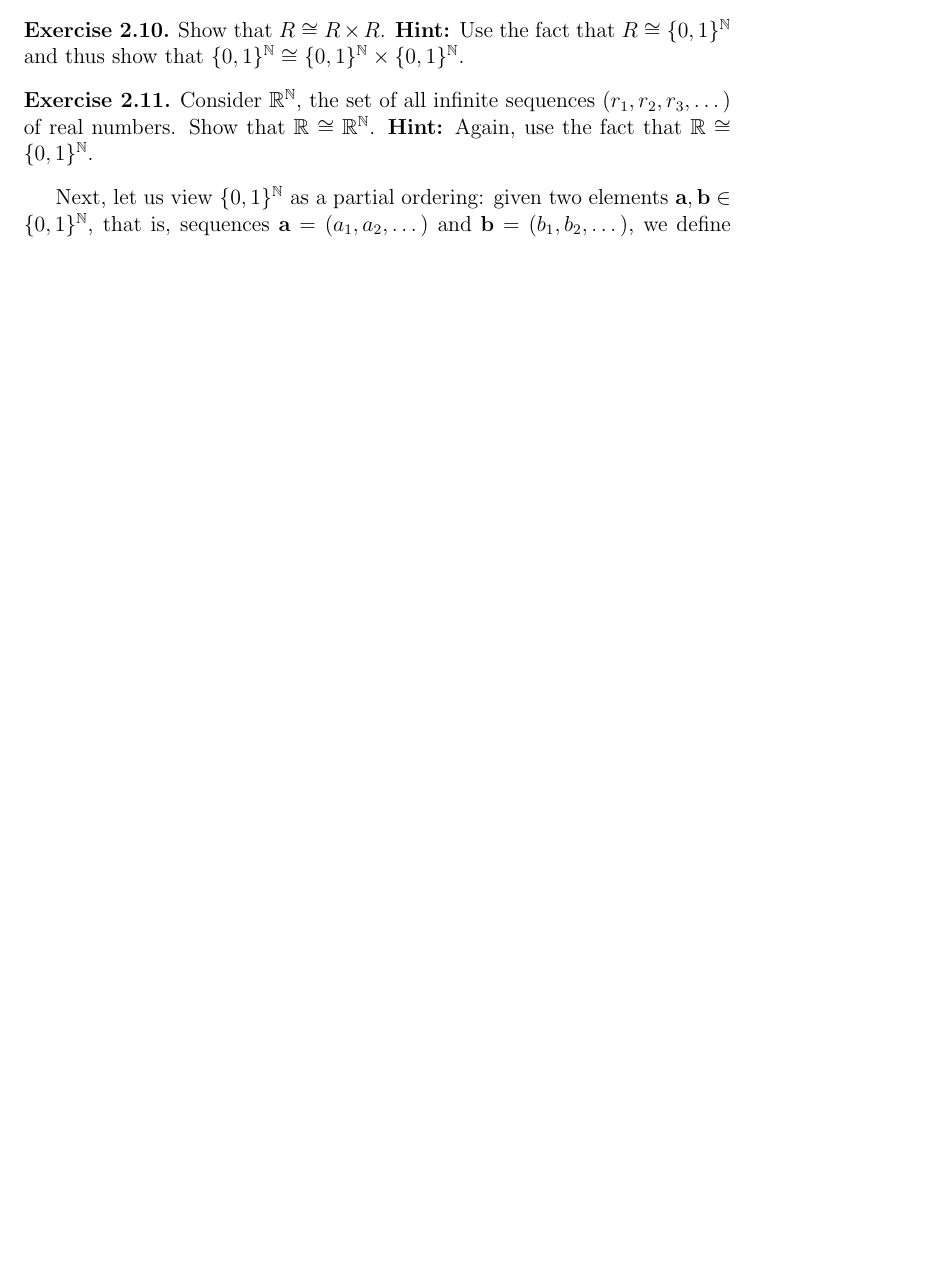
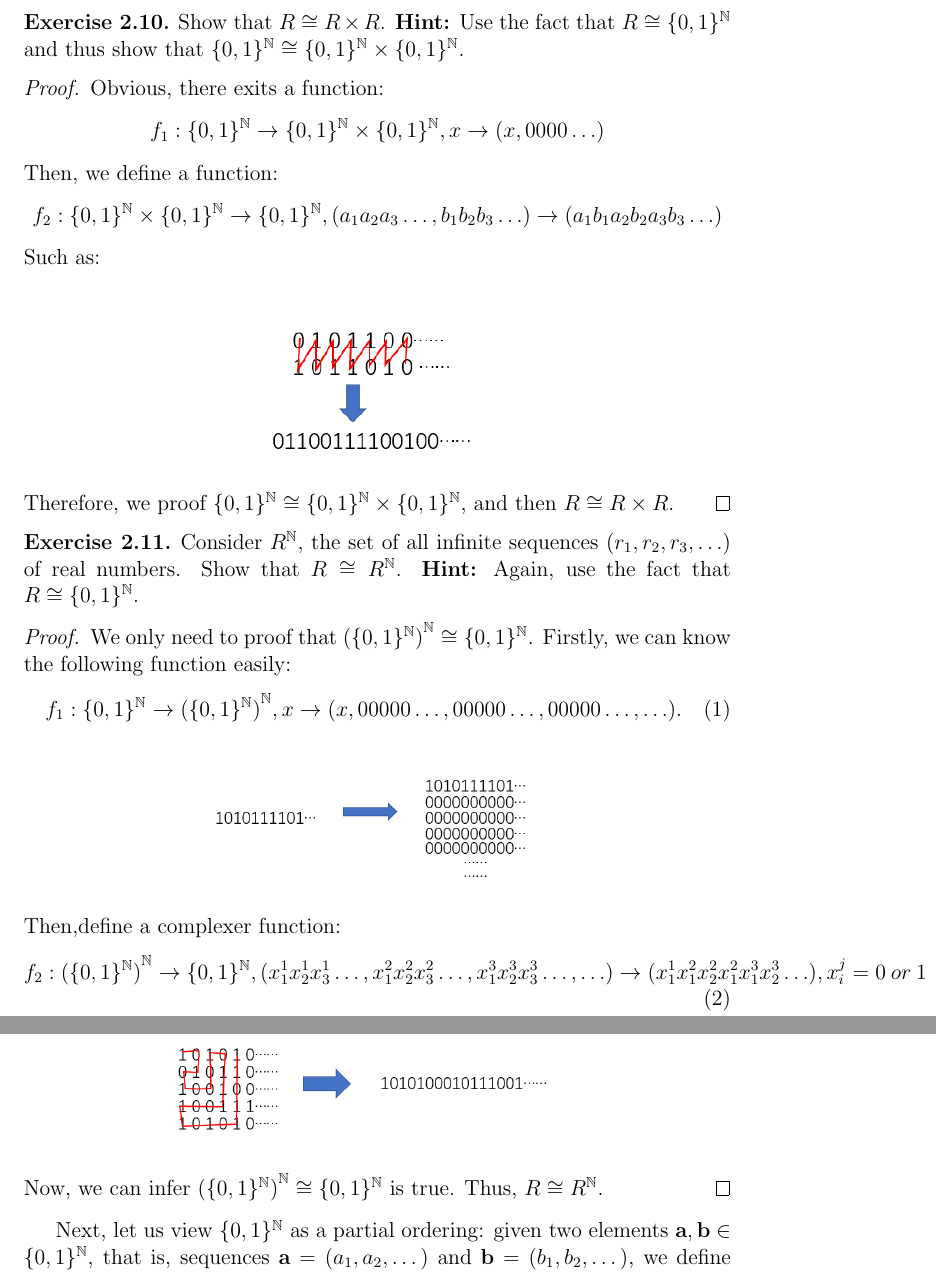
Before and after one commit to lucienlym/CSMathHW, a LaTeX problem sheet (h2/homework-02-orderings.tex): part of page 3 of 4 before the commit and two parts of pages 4 and 5 of 6 after it, the two joined at a grey line, cut so that both start at the same text, the shorter picture padded with empty space. Compiled offline with pdfLaTeX.

Commit message:
add ex2.9 2.10 2.11

```diff
--- a/h2/homework-02-orderings.tex
+++ b/h2/homework-02-orderings.tex
@@ -108,6 +108,3 @@ there is a bijection $f: \N \times \N \rightarrow \N$. From this, and by inducti
 quite easily that $\N^k \cong \N$ for every $k$.
 
 \begin{exercise}
-   Consider $\N^*$, the set of all finite sequences of natural numbers, that is,
-   $\N^* = \{\epsilon\} \cup \N \cup \N^2 \cup \N^3 \cup \dots$. Here,
-   $\epsilon$ is the empty sequence. Show that $\N \cong \N^*$ by defining
@@ -117,12 +139,46 @@ quite easily that $\N^k \cong \N$ for every $k$.
 \begin{exercise}
-   Show that $R \cong R \times R$. \textbf{Hint:} Use the fact that
-   $R \cong \{0,1\}^{\N}$ and thus show that $\{0,1\}^{\N} \cong \{0,1\}^{\N} \times \{0,1\}^{\N}$.
+	Show that $R \cong R \times R$. \textbf{Hint:} Use the fact that $R \cong \{0,1\}^{\mathbb{N}}$ and thus show that $\{0,1\}^{\mathbb{N}} \cong \{0,1\}^{\mathbb{N}} \times \{0,1\}^{\mathbb{N}}$.
 \end{exercise}
 
+\begin{proof}
+Obvious, there exits a function:
+\begin{align}
+\nonumber f_1:\{0,1\}^{\mathbb{N}} \to \{0,1\}^{\mathbb{N}} \times \{0,1\}^{\mathbb{N}}, x \to (x, 0000\ldots)
+\end{align}
+Then, we define a function:
+\begin{align}
+\nonumber f_2:\{0,1\}^{\mathbb{N}} \times \{0,1\}^{\mathbb{N}} \to \{0,1\}^{\mathbb{N}}, (a_1a_2a_3\ldots, b_1b_2b_3\ldots) \to (a_1b_1a_2b_2a_3b_3\ldots)
+\end{align}
+Such as:\\
+\begin{center}
+\includegraphics[scale=0.8]{1.png}
+\end{center}
+Therefore, we proof $\{0,1\}^{\mathbb{N}} \cong \{0,1\}^{\mathbb{N}} \times \{0,1\}^{\mathbb{N}}$, and then $R \cong R \times R$.
+\end{proof}
+
 \begin{exercise}
-  Consider $\R^{\N}$, the set of all infinite sequences $(r_1, r_2, r_3,\dots)$ of real numbers.
-  Show that $\R \cong \R^{\N}$. \textbf{Hint:} Again, use the fact that $\R \cong \{0,1\}^{\N}$.
+Consider $R^{\mathbb{N}}$, the set of all infinite sequences $(r_1, r_2, r_3, \ldots)$ of real numbers. Show that $R \cong R^{\mathbb{N}}$. \textbf{Hint:} Again, use the fact that $R \cong \{0,1\}^{\mathbb{N}}$.
 \end{exercise}
+
+\begin{proof}
+We only need to proof that ${(\{0,1\}^{\mathbb{N}})}^{\mathbb{N}} \cong \{0,1\}^{\mathbb{N}}$.
+Firstly, we can know the following function easily:
+\begin{align}
+f_1:\{0,1\}^{\mathbb{N}} \to {(\{0,1\}^{\mathbb{N}})}^{\mathbb{N}}, x \to (x, 00000\ldots, 00000\ldots,00000\ldots, \ldots).
+\end{align}
+\begin{center}
+\includegraphics[scale=0.6]{2.png}
+\end{center}
+Then,define a complexer function:
+\begin{align}
+f_2:{(\{0,1\}^{\mathbb{N}})}^{\mathbb{N}} \to \{0,1\}^{\mathbb{N}},(x_1^1x_2^1x_3^1\ldots,x_1^2x_2^2x_3^2\ldots,x_1^3x_2^3x_3^3\ldots
+,\ldots) \to (x_1^1x_1^2x_2^2x_1^2x_1^3x_2^3\ldots),x_i^j=0\:or\:1
+\end{align}
+\begin{center}
+\includegraphics[scale=0.6]{3.png}
+\end{center}
+Now, we can infer ${(\{0,1\}^{\mathbb{N}})}^{\mathbb{N}} \cong \{0,1\}^{\mathbb{N}}$ is true. Thus, $R \cong R^{\mathbb{N}}$.
+\end{proof}
 
 Next, let us view $\{0,1\}^{\N}$ as a partial ordering: given two elements $\mathbf{a}, \mathbf{b} \in \{0,1\}^{\N}$,
 that is, sequences $\mathbf{a} = (a_1,a_2,\dots)$ and $\mathbf{b} = (b_1,b_2,\dots)$, we define
```
Also changed, not shown: h2/preamble.tex (+4 -3 lines), h2/1.png (added), h2/2.png (added), h2/3.png (added), h2/homework-02-orderings.pdf, h2/homework-02-orderings.tex (27 more changed lines), 1 other file.
